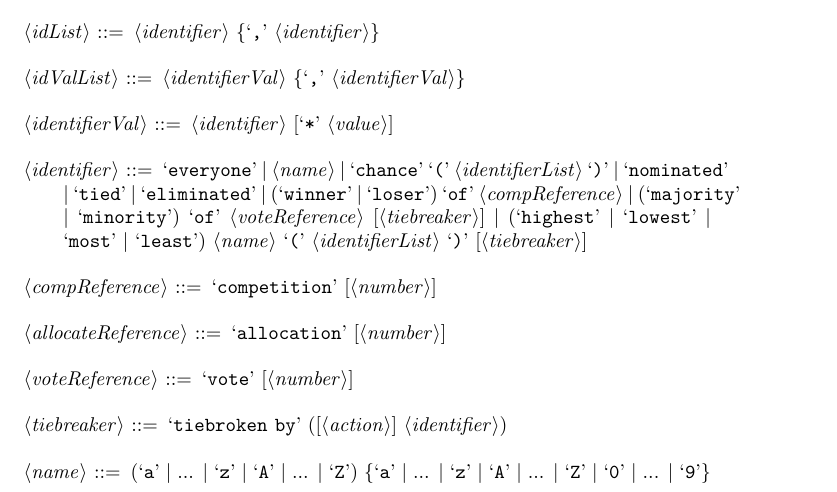
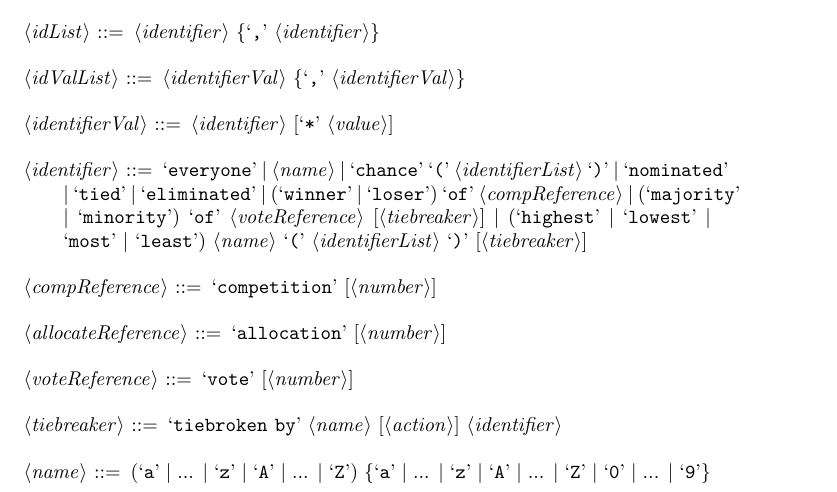
Before and after one commit to bmaclach/GameStructureLanguage, a LaTeX document (Grammar/grammar.tex): part of page 2 of 3, cut so that both start at the same text. Compiled offline with pdfLaTeX.

Commit message:
Realized I forgot to parse Tiebreakers. Added that in and also updated tiebreakers to have names

```diff
--- a/Grammar/grammar.tex
+++ b/Grammar/grammar.tex
@@ -96,7 +96,7 @@
 
 <voteReference> ::= `vote' [<number>]
 
-<tiebreaker> ::= `tiebroken by' ([<action>] <identifier>)
+<tiebreaker> ::= `tiebroken by' <name> [<action>] <identifier>
 
 <name> ::= (`a' | ... | `z' | `A' | ... | `Z') \{`a' | ... | `z' | `A' | ... |
 `Z' | `0' | ... | `9'\}
```
Also changed, not shown: Grammar/grammar.pdf, 5 other files.
